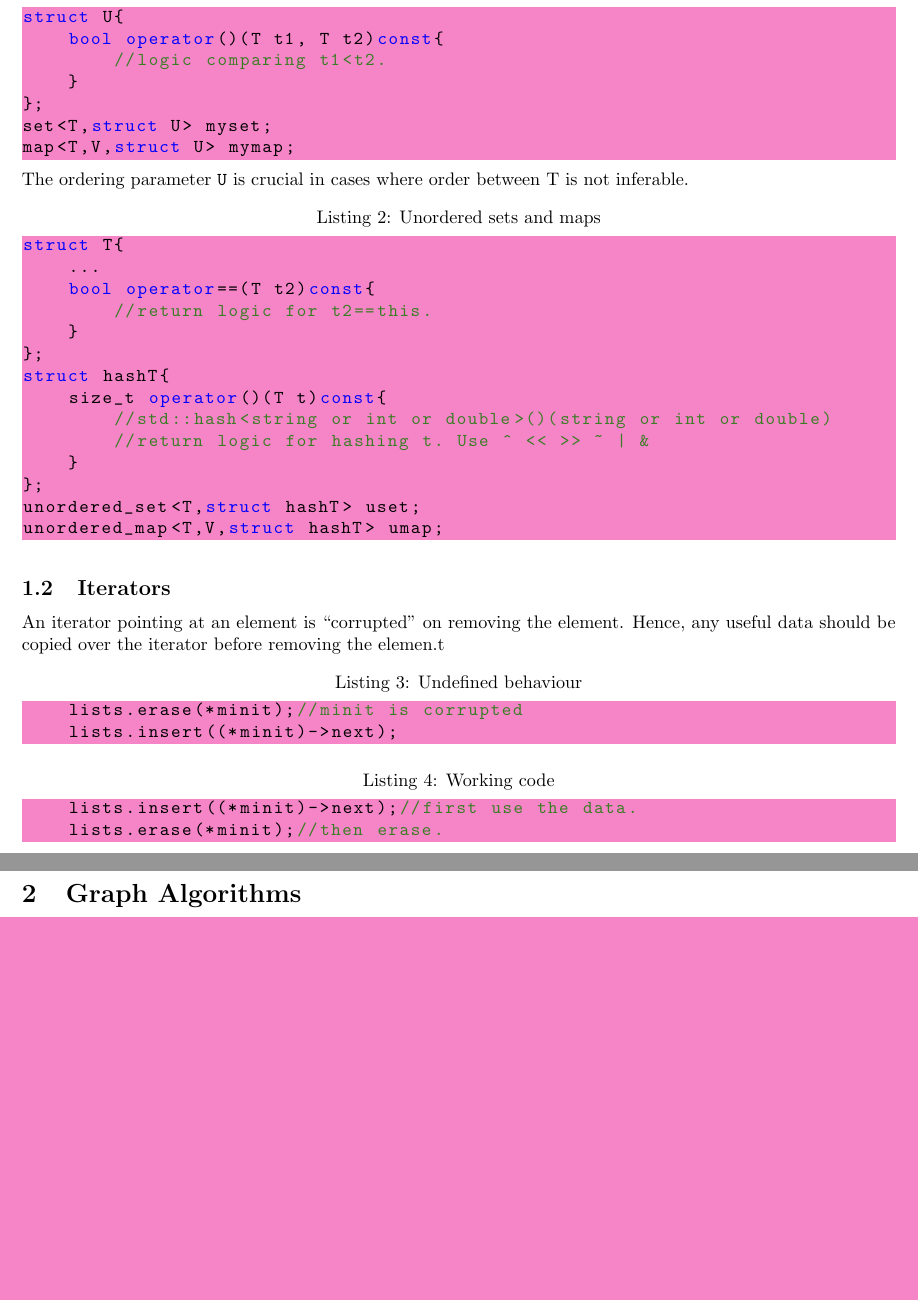
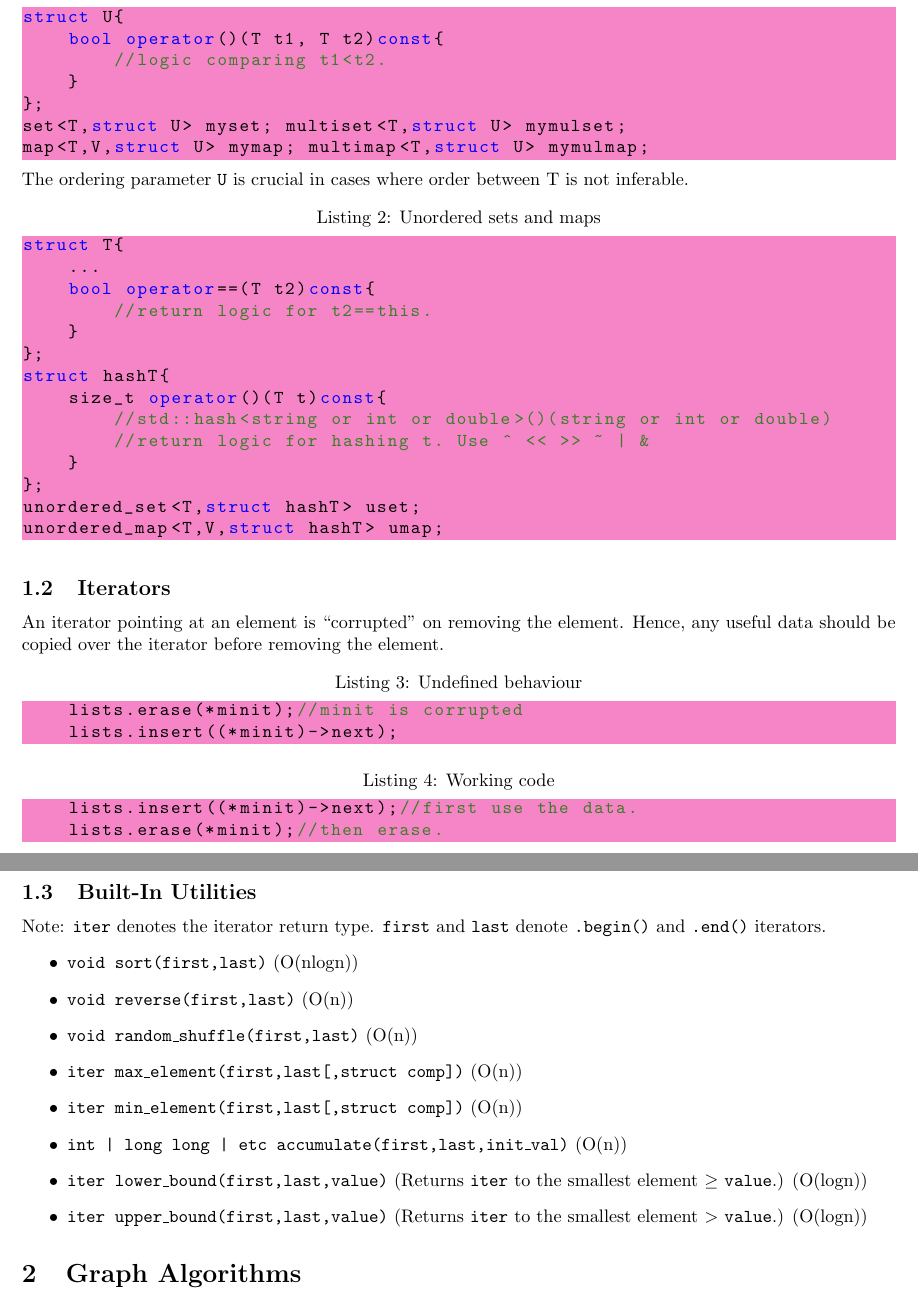
Before and after one commit to hardik-rajpal/notes, a LaTeX document (cp/notes.tex): two parts of pages 2 and 3 of 4, joined at a grey line, cut so that both start at the same text, the shorter picture padded with empty space. Compiled offline with pdfLaTeX.

Commit message:
build in utilities

```diff
--- a/cp/notes.tex
+++ b/cp/notes.tex
@@ -4,6 +4,7 @@
 \usepackage[a4paper,hmargin=0.8in,bottom=1.3in]{geometry}
 \usepackage{lastpage,enumerate,fancyhdr,mathrsfs,graphicx,listings,hyperref,enumitem,listings}
 \usepackage[dvipsnames]{xcolor}
+\newcommand{\citem}[1]{\item \texttt{#1}}
 \author{Hardik Rajpal}
 \title{Notes from nearly draining pursuits of mastery in Leetcode problems}
 \hbadness 100001
@@ -31,8 +32,8 @@ struct U{
         //logic comparing t1<t2.
     }
 };
-set<T,struct U> myset;
-map<T,V,struct U> mymap;
+set<T,struct U> myset; multiset<T,struct U> mymulset;
+map<T,V,struct U> mymap; multimap<T,struct U> mymulmap;
 \end{lstlisting}
 The ordering parameter \texttt{U} is crucial in cases where order between T is not inferable.
 \begin{lstlisting}[caption={Unordered sets and maps}]
@@ -53,7 +54,7 @@ unordered_map<T,V,struct hashT> umap;
 \end{lstlisting}
 \subsection{Iterators}
 An iterator pointing at an element is ``corrupted" on removing the element.
-Hence, any useful data should be copied over the iterator before removing the elemen.t
+Hence, any useful data should be copied over the iterator before removing the element.
 \begin{lstlisting}[caption={Undefined behaviour},language=C++]
     lists.erase(*minit);//minit is corrupted
     lists.insert((*minit)->next);
@@ -62,6 +63,18 @@ Hence, any useful data should be copied over the iterator before removing the el
     lists.insert((*minit)->next);//first use the data.
     lists.erase(*minit);//then erase.
 \end{lstlisting}
+\subsection{Built-In Utilities}
+Note: \texttt{iter} denotes the iterator return type. \texttt{first} and \texttt{last} denote \texttt{.begin()} and \texttt{.end()} iterators.
+\begin{itemize}
+    \citem{void sort(first,last)} (O(nlogn))
+    \citem{void reverse(first,last)} (O(n))
+    \citem{void random\_shuffle(first,last)} (O(n))
+    \citem{iter max\_element(first,last[,struct comp])} (O(n))
+    \citem{iter min\_element(first,last[,struct comp])} (O(n))
+    \citem{int | long long | etc accumulate(first,last,init\_val)} (O(n))
+    \citem{iter lower\_bound(first,last,value)} (Returns \texttt{iter} to the smallest element $\geq$ \texttt{value}.) (O(logn))
+    \citem{iter upper\_bound(first,last,value)} (Returns \texttt{iter} to the smallest element $>$ \texttt{value}.) (O(logn))
+\end{itemize}
 \section{Graph Algorithms}
 \subsection{BFS|DFS}
 I prefer writing both of these iteratively. In the immortal
```
Also changed, not shown: cp/notes.pdf, 6 other files.
